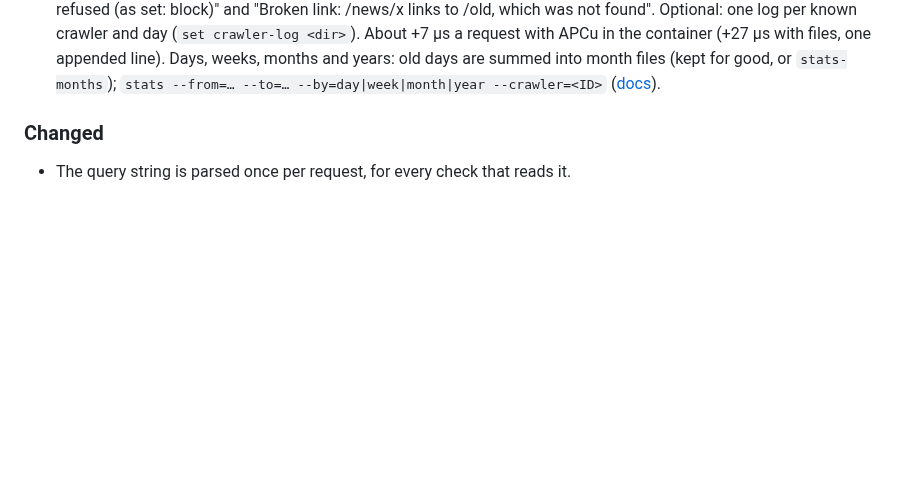
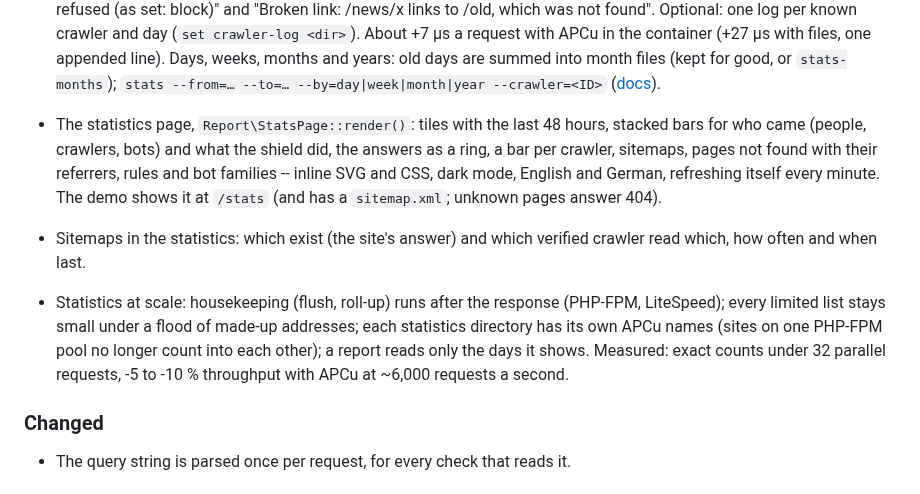
Before and after one commit to cjw-network/request-shield, a Markdown page: CHANGELOG.md, the part around the change. Drawn GitHub-style; blank space fills up the shorter version.

```diff
--- a/CHANGELOG.md
+++ b/CHANGELOG.md
@@ -81,6 +81,20 @@ and this project adheres to [Semantic Versioning](https://semver.org/).
   old days are summed into month files (kept for good, or `stats-months`);
   `stats --from=… --to=… --by=day|week|month|year --crawler=<ID>`
   ([docs](docs/features/statistics.md)).
+- The statistics page, `Report\StatsPage::render()`: tiles with the last 48
+  hours, stacked bars for who came (people, crawlers, bots) and what the
+  shield did, the answers as a ring, a bar per crawler, sitemaps, pages not
+  found with their referrers, rules and bot families -- inline SVG and CSS, dark
+  mode, English and German, refreshing itself every minute. The demo shows it
+  at `/stats` (and has a `sitemap.xml`; unknown pages answer 404).
+- Sitemaps in the statistics: which exist (the site's answer) and which
+  verified crawler read which, how often and when last.
+- Statistics at scale: housekeeping (flush, roll-up) runs after the response
+  (PHP-FPM, LiteSpeed); every limited list stays small under a flood of
+  made-up addresses; each statistics directory has its own APCu names (sites on
+  one PHP-FPM pool no longer count into each other); a report reads only the
+  days it shows. Measured: exact counts under 32 parallel requests, -5 to -10 %
+  throughput with APCu at ~6,000 requests a second.
 
 ### Changed
 - The query string is parsed once per request, for every check that reads it.
```
Also changed, not shown: docs/features/statistics.md (+58 -0 lines), docs/explained/stats-page.png (added), 3 other files.
